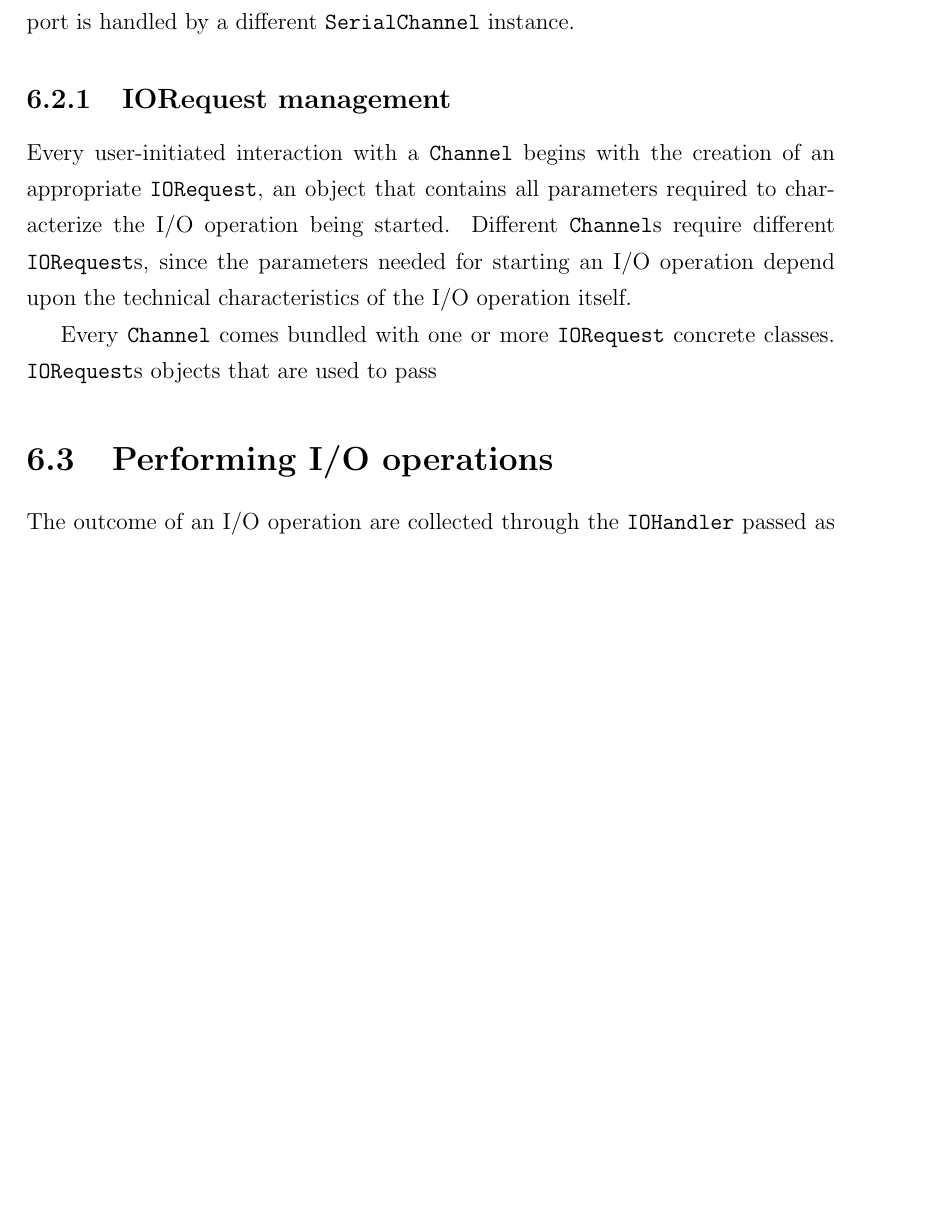
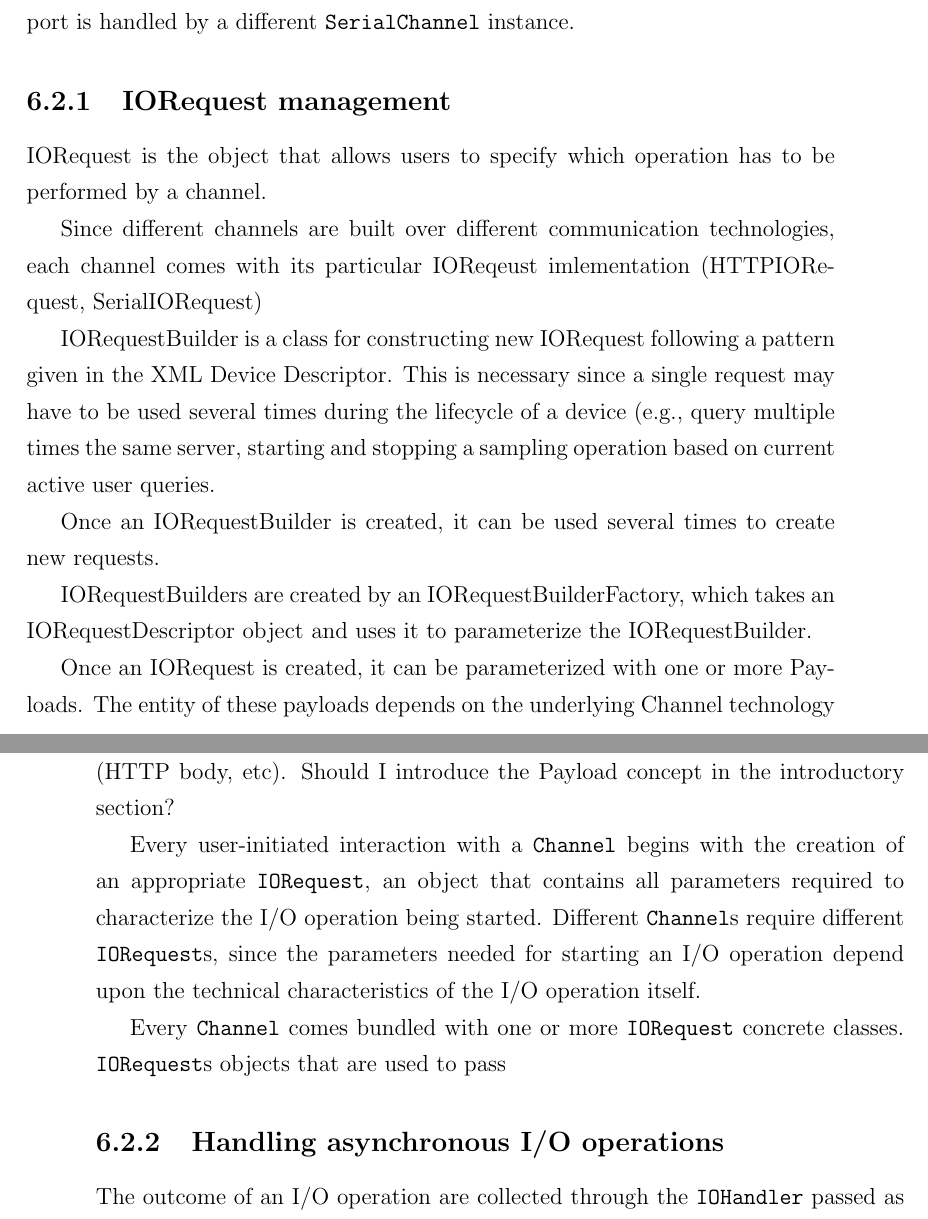
Before and after one commit to guidorota/thesis, a LaTeX thesis (thesis.tex, which reads chapter6.tex): part of page 27 of 33 before the commit and two parts of pages 27 and 28 of 33 after it, the two joined at a grey line, cut so that both start at the same text, the shorter picture padded with empty space. Compiled offline with pdfLaTeX.

Commit message:
Sketched out a tentative outline for the IORequest section

```diff
--- a/chapter6.tex
+++ b/chapter6.tex
@@ -82,6 +82,24 @@ It is important to note that a single JVM instance running the PerLa Middleware
 
 \subsection{IORequest management}
 
+IORequest is the object that allows users to specify which operation has to be performed by a channel.
+
+Since different channels are built over different communication technologies, each channel comes with its particular IOReqeust imlementation (HTTPIORequest, SerialIORequest)
+
+IORequestBuilder is a class for constructing new IORequest following a pattern given in the XML Device Descriptor. This is necessary since a single request may have to be used several times during the lifecycle of a device (e.g., query multiple times the same server, starting and stopping a sampling operation based on current active user queries.
+
+Once an IORequestBuilder is created, it can be used several times to create new requests.
+
+IORequestBuilders are created by an IORequestBuilderFactory, which takes an IORequestDescriptor object and uses it to parameterize the IORequestBuilder.
+
+
+Once an IORequest is created, it can be parameterized with one or more Payloads. The entity of these payloads depends on the underlying Channel technology (HTTP body, etc). Should I introduce the Payload concept in the introductory section?
+
+
+
+
+
+
 Every user-initiated interaction with a \texttt{Channel} begins with the creation of an appropriate \texttt{IORequest}, an object that contains all parameters required to characterize the I/O operation being started. Different \texttt{Channel}s require different \texttt{IORequest}s, since the parameters needed for starting an I/O operation depend upon the technical characteristics of the I/O operation itself.
 
 
@@ -91,7 +109,7 @@ Every \texttt{Channel} comes bundled with one or more \texttt{IORequest} concret
 
 
 
-\section{Performing I/O operations}
+\subsection{Handling asynchronous I/O operations}
 
 
 The outcome of an I/O operation are collected through the \texttt{IOHandler} passed as parameter to the \texttt{submit()} method.
```
Also changed, not shown: chapter6.tex (2 more changed lines).
